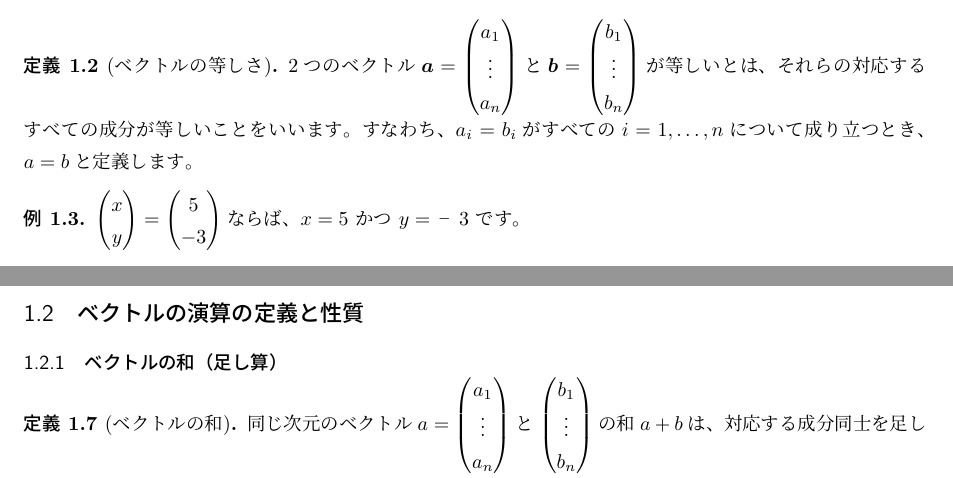
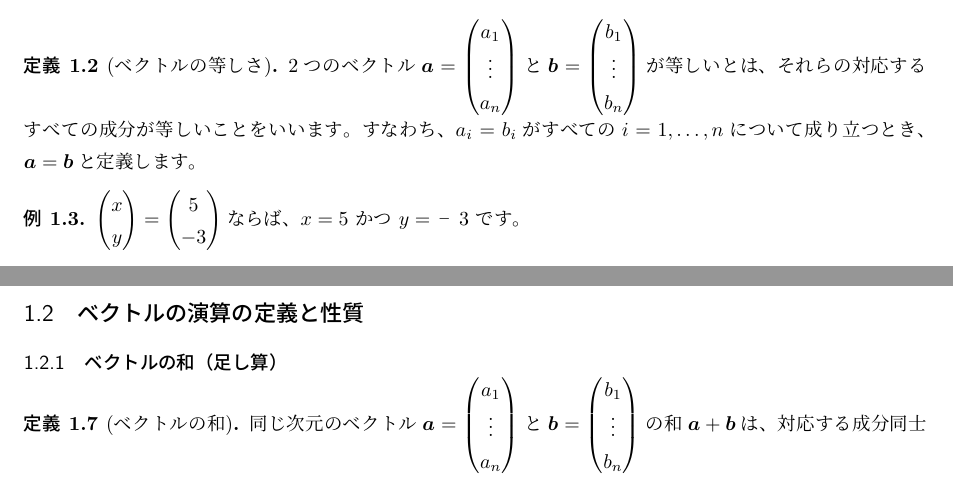
Before and after one commit to oshimayuki1124/linear_algebra_text, a LaTeX document (gemini_text.tex, which reads chapter1.tex): two parts of pages 2 and 3 of 26, joined at a grey line, cut so that both start at the same text. Compiled offline with pLaTeX and dvipdfmx.

Commit message:
chapter1修正

```diff
--- a/chapter1.tex
+++ b/chapter1.tex
@@ -9,7 +9,7 @@ $n$個の成分を持つベクトルを\emph{$n$次元ベクトル}といい、
 2次元ベクトル $\bm{a} = \begin{pmatrix} 3 \\ 2 \end{pmatrix}$ は、第1成分が3、第2成分が2であることを示します。
 \end{ex}
 \begin{dfn}[ベクトルの等しさ]
-2つのベクトル$\bm{a}=\begin{pmatrix} a_1 \\ \vdots \\ a_n \end{pmatrix}$と$\bm{b}=\begin{pmatrix} b_1 \\ \vdots \\ b_n \end{pmatrix}$が等しいとは、それらの対応するすべての成分が等しいことをいいます。すなわち、$a_i=b_i$がすべての$i=1,\ldots,n$について成り立つとき、$a=b$と定義します。
+2つのベクトル$\bm{a}=\begin{pmatrix} a_1 \\ \vdots \\ a_n \end{pmatrix}$と$\bm{b}=\begin{pmatrix} b_1 \\ \vdots \\ b_n \end{pmatrix}$が等しいとは、それらの対応するすべての成分が等しいことをいいます。すなわち、$a_i=b_i$がすべての$i=1,\ldots,n$について成り立つとき、$\bm{a}=\bm{b}$と定義します。
 \end{dfn}
 \begin{ex}
 $\begin{pmatrix} x \\ y \end{pmatrix} = \begin{pmatrix} 5 \\ -3 \end{pmatrix}$ならば、$x=5$ かつ $y=−3$ です。
@@ -28,7 +28,7 @@ $\begin{pmatrix} x \\ y \end{pmatrix} = \begin{pmatrix} 5 \\ -3 \end{pmatrix}$
 \subsection{ベクトルの演算の定義と性質}
 \subsubsection{ベクトルの和（足し算）}
 \begin{dfn}[ベクトルの和]
-同じ次元のベクトル$a=\begin{pmatrix} a_1 \\ \vdots \\ a_n \end{pmatrix}$と$\begin{pmatrix} b_1 \\ \vdots \\ b_n \end{pmatrix}$の和$a+b$は、対応する成分同士を足し合わせることで定義されます。
+同じ次元のベクトル$\bm{a}=\begin{pmatrix} a_1 \\ \vdots \\ a_n \end{pmatrix}$と$\bm{b}=\begin{pmatrix} b_1 \\ \vdots \\ b_n \end{pmatrix}$の和$\bm{a}+\bm{b}$は、対応する成分同士を足し合わせることで定義されます。
 \[\bm{a} + \bm{b} = \begin{pmatrix} a_1 + b_1 \\ a_2 + b_2 \\ \vdots \\ a_n + b_n \end{pmatrix}\]
 \end{dfn}
 \begin{ex}
```
Also changed, not shown: gemini_text.pdf, chapter1.tex (2 more changed lines), 1 other file.
